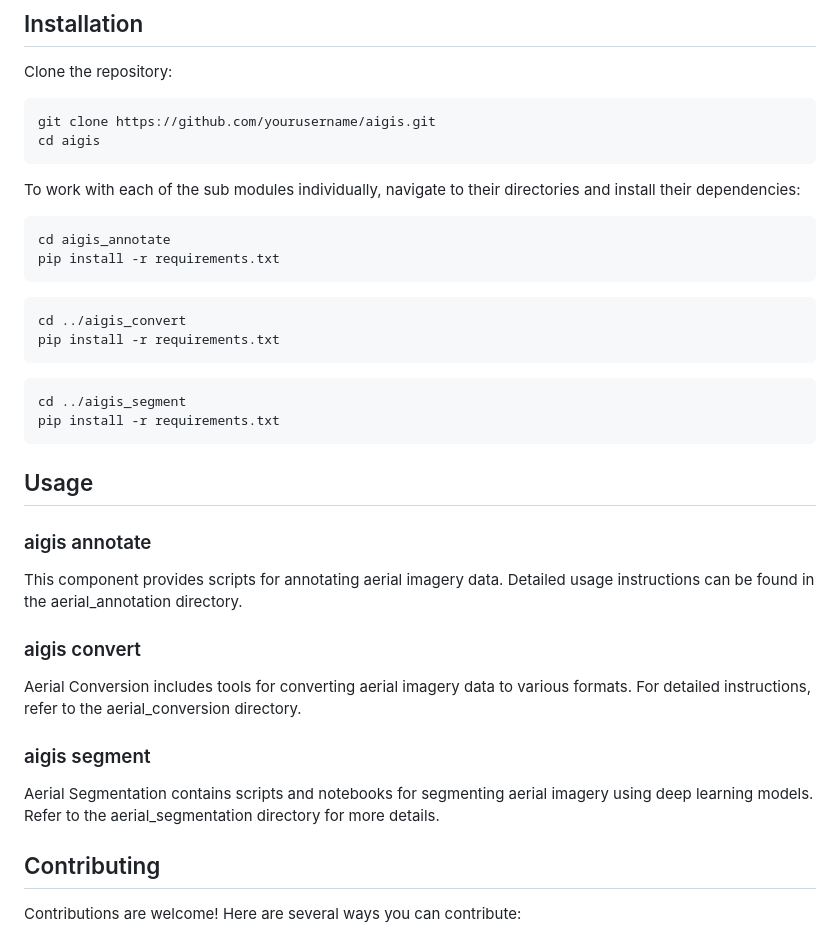
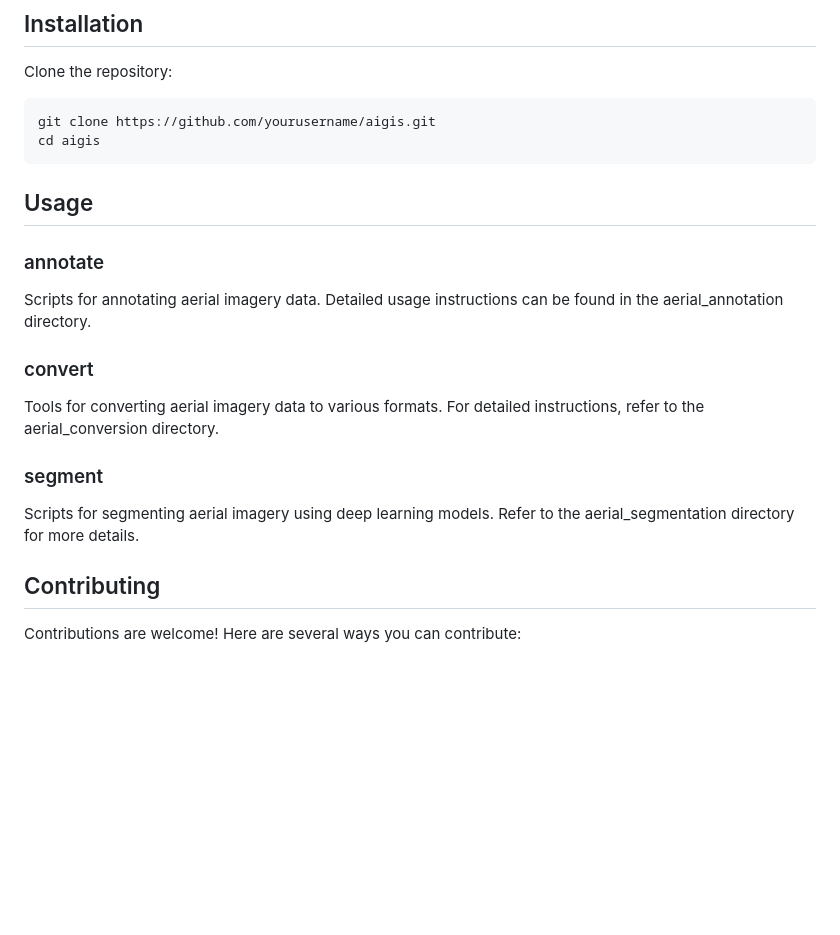
Before and after one commit to Sydney-Informatics-Hub/aigis, a Markdown page: README.md, the part around the change. Drawn GitHub-style; blank space fills up the shorter version.

````diff
--- a/README.md
+++ b/README.md
@@ -33,33 +33,17 @@ git clone https://github.com/yourusername/aigis.git
 cd aigis
 ```
 
-To work with each of the sub modules individually, navigate to their directories and install their dependencies:
-
-```bash
-cd aigis_annotate
-pip install -r requirements.txt
-```
-
-```bash
-cd ../aigis_convert
-pip install -r requirements.txt
-```
-
-```bash
-cd ../aigis_segment
-pip install -r requirements.txt
-```
 
 ## Usage
 
-### aigis annotate
-This component provides scripts for annotating aerial imagery data. Detailed usage instructions can be found in the aerial_annotation directory.
+### annotate
+Scripts for annotating aerial imagery data. Detailed usage instructions can be found in the aerial_annotation directory.
 
-### aigis convert
-Aerial Conversion includes tools for converting aerial imagery data to various formats. For detailed instructions, refer to the aerial_conversion directory.
+### convert
+Tools for converting aerial imagery data to various formats. For detailed instructions, refer to the aerial_conversion directory.
 
-### aigis segment
-Aerial Segmentation contains scripts and notebooks for segmenting aerial imagery using deep learning models. Refer to the aerial_segmentation directory for more details.
+### segment
+Scripts for segmenting aerial imagery using deep learning models. Refer to the aerial_segmentation directory for more details.
 
 ##  Contributing
 
````
